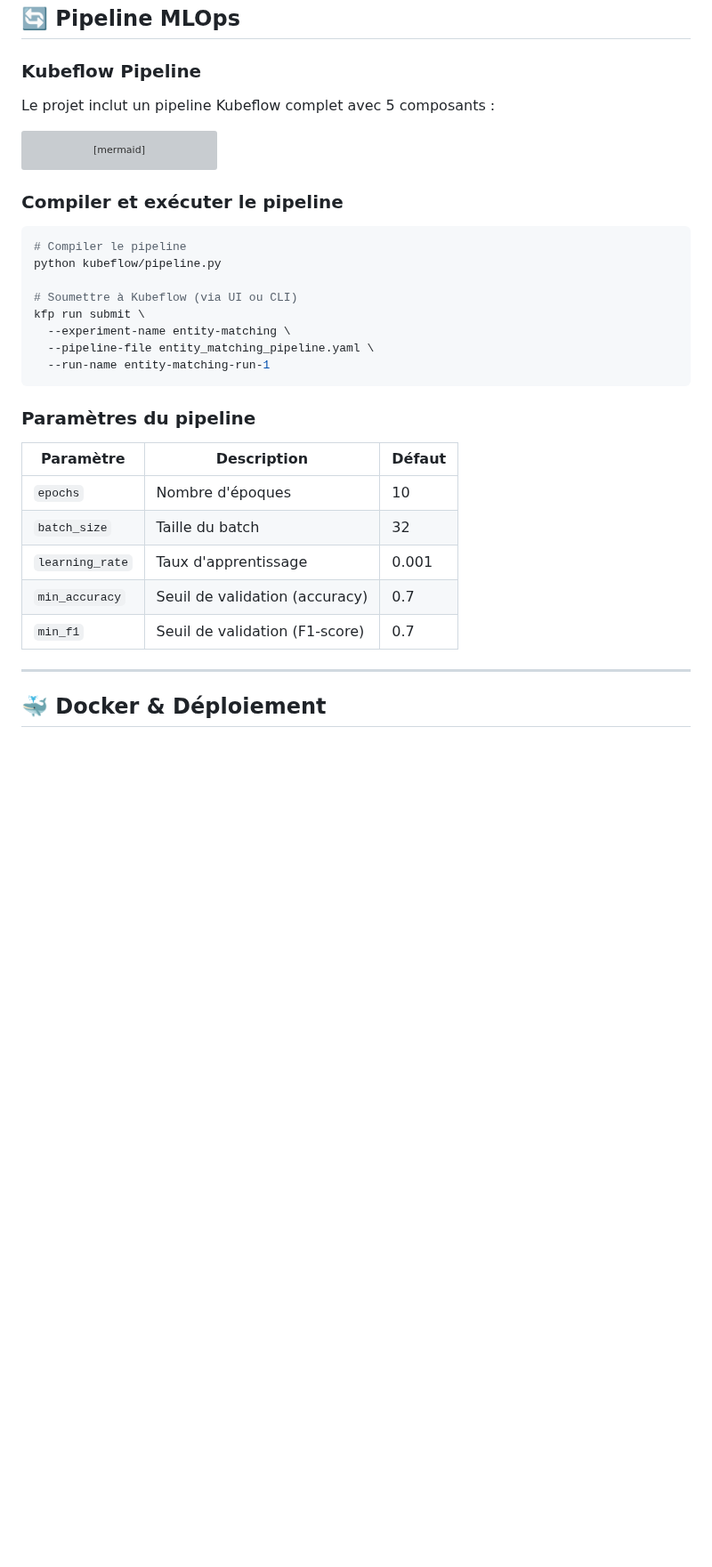
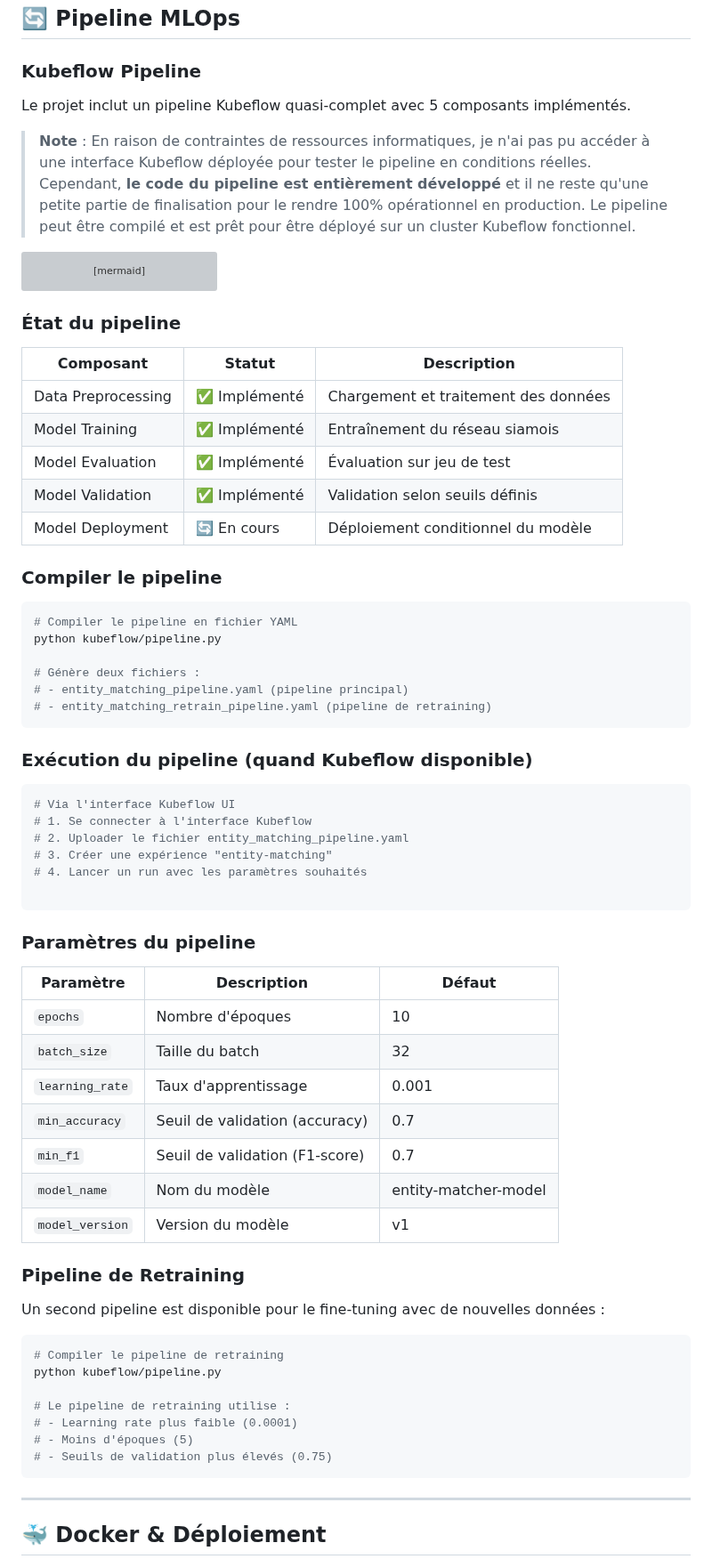
Before and after one commit to mounirlamsayah/Entity_Resolution_MLOps, a Markdown page: README.md, the part around one of its changes. Shown at 89% size. GitHub-like rendering; blank space fills up the shorter version; grey boxes are pictures that could not be loaded.

````diff
--- a/README.md
+++ b/README.md
@@ -345,7 +340,9 @@ GET /health
 
 ### Kubeflow Pipeline
 
-Le projet inclut un pipeline Kubeflow complet avec 5 composants :
+Le projet inclut un pipeline Kubeflow quasi-complet avec 5 composants implémentés.
+
+> **Note** : En raison de contraintes de ressources informatiques, je n'ai pas pu accéder à une interface Kubeflow déployée pour tester le pipeline en conditions réelles. Cependant, **le code du pipeline est entièrement développé** et il ne reste qu'une petite partie de finalisation pour le rendre 100% opérationnel en production. Le pipeline peut être compilé et est prêt pour être déployé sur un cluster Kubeflow fonctionnel.
 
 ```mermaid
 graph LR
@@ -361,17 +358,36 @@ graph LR
     style E fill:#f3e5f5
 ```
 
-### Compiler et exécuter le pipeline
+### État du pipeline
+
+| Composant | Statut | Description |
+|-----------|--------|-------------|
+| Data Preprocessing | ✅ Implémenté | Chargement et traitement des données |
+| Model Training | ✅ Implémenté | Entraînement du réseau siamois |
+| Model Evaluation | ✅ Implémenté | Évaluation sur jeu de test |
+| Model Validation | ✅ Implémenté | Validation selon seuils définis |
+| Model Deployment | 🔄 En cours | Déploiement conditionnel du modèle |
+
+### Compiler le pipeline
 
 ```bash
-# Compiler le pipeline
+# Compiler le pipeline en fichier YAML
 python kubeflow/pipeline.py
 
-# Soumettre à Kubeflow (via UI ou CLI)
-kfp run submit \
-  --experiment-name entity-matching \
-  --pipeline-file entity_matching_pipeline.yaml \
-  --run-name entity-matching-run-1
+# Génère deux fichiers :
+# - entity_matching_pipeline.yaml (pipeline principal)
+# - entity_matching_retrain_pipeline.yaml (pipeline de retraining)
+```
+
+### Exécution du pipeline (quand Kubeflow disponible)
+
+```bash
+# Via l'interface Kubeflow UI
+# 1. Se connecter à l'interface Kubeflow
+# 2. Uploader le fichier entity_matching_pipeline.yaml
+# 3. Créer une expérience "entity-matching"
+# 4. Lancer un run avec les paramètres souhaités
+
 ```
 
 ### Paramètres du pipeline
@@ -383,6 +399,22 @@ kfp run submit \
 | `learning_rate` | Taux d'apprentissage | 0.001 |
 | `min_accuracy` | Seuil de validation (accuracy) | 0.7 |
 | `min_f1` | Seuil de validation (F1-score) | 0.7 |
+| `model_name` | Nom du modèle | entity-matcher-model |
+| `model_version` | Version du modèle | v1 |
+
+### Pipeline de Retraining
+
+Un second pipeline est disponible pour le fine-tuning avec de nouvelles données :
+
+```bash
+# Compiler le pipeline de retraining
+python kubeflow/pipeline.py
+
+# Le pipeline de retraining utilise :
+# - Learning rate plus faible (0.0001)
+# - Moins d'époques (5)
+# - Seuils de validation plus élevés (0.75)
+```
 
 ---
 
````
Also changed, not shown: other parts of README.md (+0 -70 lines).
